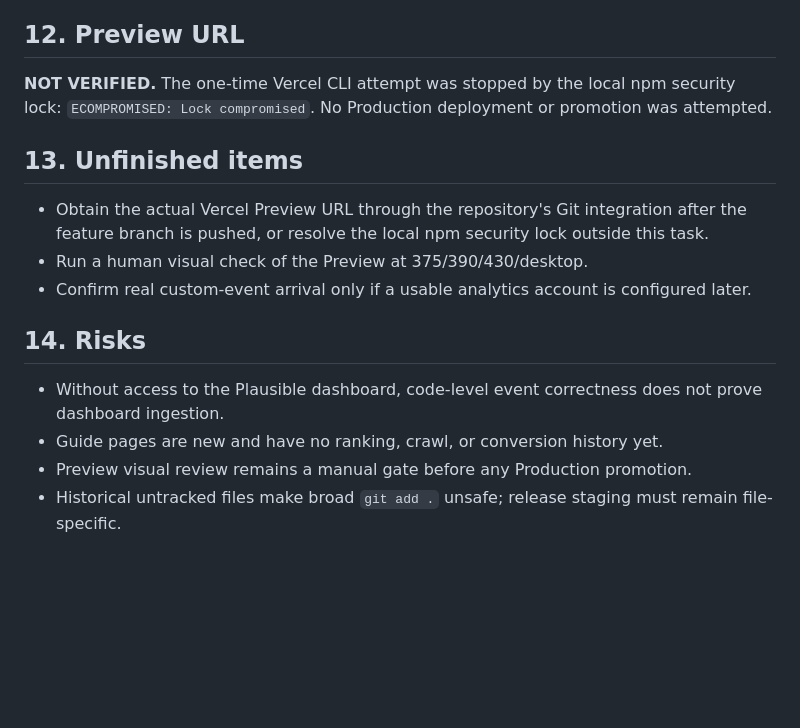
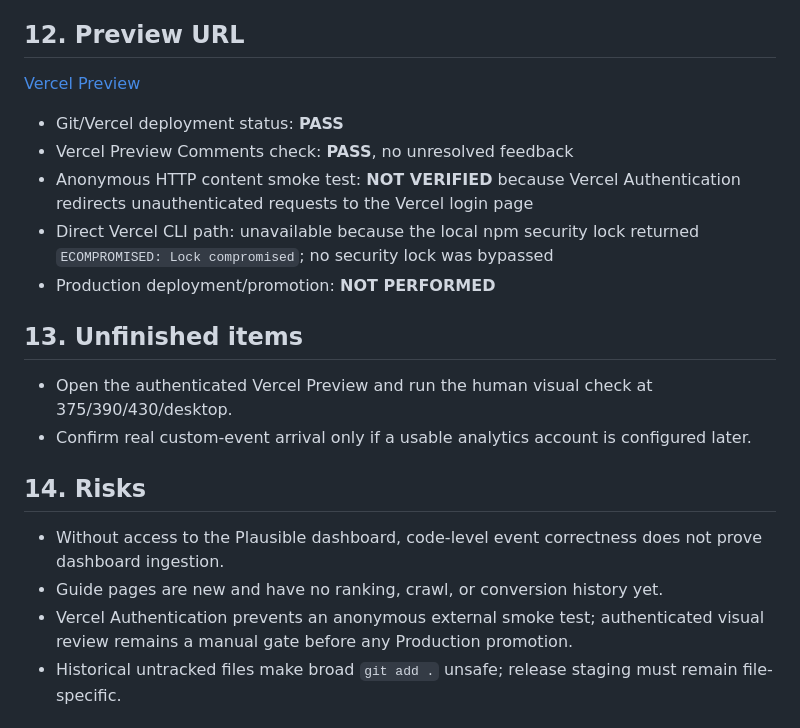
Before and after one commit to samzhu168168/the-echo-box, a Markdown page: docs/ECHO_BOX_RELAUNCH_PHASE1_QA_2026-08-31.md, the part around the change. GitHub-like rendering; blank space fills up the shorter version.

Commit message:
docs: record relaunch preview status

```diff
--- a/docs/ECHO_BOX_RELAUNCH_PHASE1_QA_2026-08-31.md
+++ b/docs/ECHO_BOX_RELAUNCH_PHASE1_QA_2026-08-31.md
@@ -141,19 +141,24 @@ Visual screenshot review: **NOT VERIFIED**. The local command-line screenshot at
 
 ## 12. Preview URL
 
-**NOT VERIFIED.** The one-time Vercel CLI attempt was stopped by the local npm security lock: `ECOMPROMISED: Lock compromised`. No Production deployment or promotion was attempted.
+[Vercel Preview](https://the-echo-box-git-feat-echo-box-re-00d0b2-samzhu168168s-projects.vercel.app)
+
+- Git/Vercel deployment status: **PASS**
+- Vercel Preview Comments check: **PASS**, no unresolved feedback
+- Anonymous HTTP content smoke test: **NOT VERIFIED** because Vercel Authentication redirects unauthenticated requests to the Vercel login page
+- Direct Vercel CLI path: unavailable because the local npm security lock returned `ECOMPROMISED: Lock compromised`; no security lock was bypassed
+- Production deployment/promotion: **NOT PERFORMED**
 
 ## 13. Unfinished items
 
-- Obtain the actual Vercel Preview URL through the repository's Git integration after the feature branch is pushed, or resolve the local npm security lock outside this task.
-- Run a human visual check of the Preview at 375/390/430/desktop.
+- Open the authenticated Vercel Preview and run the human visual check at 375/390/430/desktop.
 - Confirm real custom-event arrival only if a usable analytics account is configured later.
 
 ## 14. Risks
 
 - Without access to the Plausible dashboard, code-level event correctness does not prove dashboard ingestion.
 - Guide pages are new and have no ranking, crawl, or conversion history yet.
-- Preview visual review remains a manual gate before any Production promotion.
+- Vercel Authentication prevents an anonymous external smoke test; authenticated visual review remains a manual gate before any Production promotion.
 - Historical untracked files make broad `git add .` unsafe; release staging must remain file-specific.
 
 ## 15. Single Next Action
```
